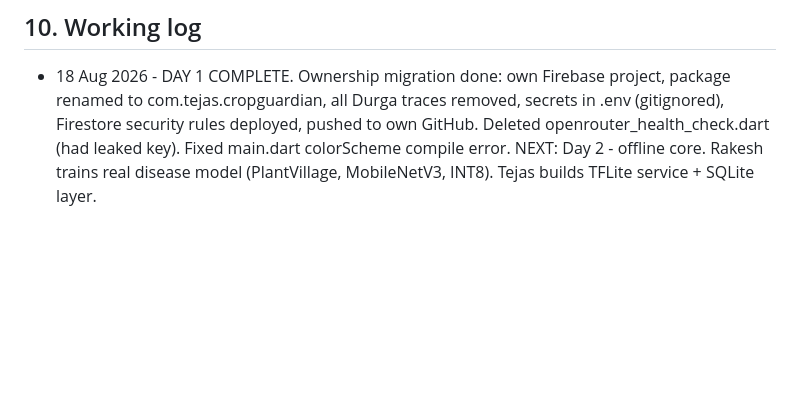
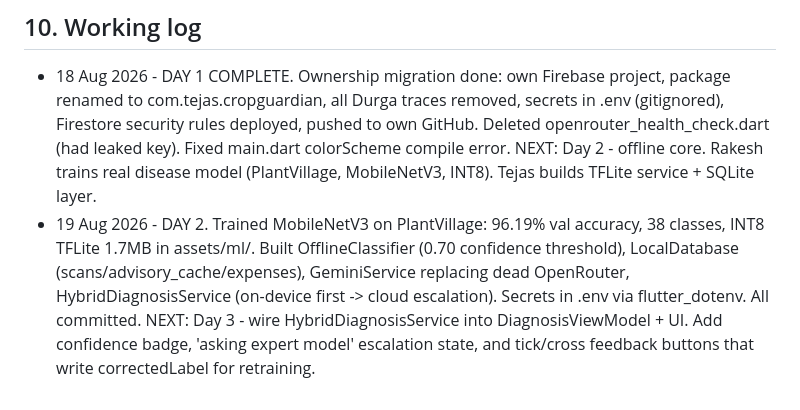
Before and after one commit to Tejas-Coder-07/CropGuardian, a Markdown page: docs/CONTEXT.md, the part around the change. GitHub-like rendering; blank space fills up the shorter version.

Commit message:
Update working log for Day 2

```diff
--- a/docs/CONTEXT.md
+++ b/docs/CONTEXT.md
@@ -100,3 +100,5 @@ Reconcile before finale.
   colorScheme compile error.
   NEXT: Day 2 - offline core. Rakesh trains real disease model (PlantVillage,
   MobileNetV3, INT8). Tejas builds TFLite service + SQLite layer.
+- 19 Aug 2026 - DAY 2. Trained MobileNetV3 on PlantVillage: 96.19% val accuracy, 38 classes, INT8 TFLite 1.7MB in assets/ml/. Built OfflineClassifier (0.70 confidence threshold), LocalDatabase (scans/advisory_cache/expenses), GeminiService replacing dead OpenRouter, HybridDiagnosisService (on-device first -> cloud escalation). Secrets in .env via flutter_dotenv. All committed.
+  NEXT: Day 3 - wire HybridDiagnosisService into DiagnosisViewModel + UI. Add confidence badge, 'asking expert model' escalation state, and tick/cross feedback buttons that write correctedLabel for retraining.
```
